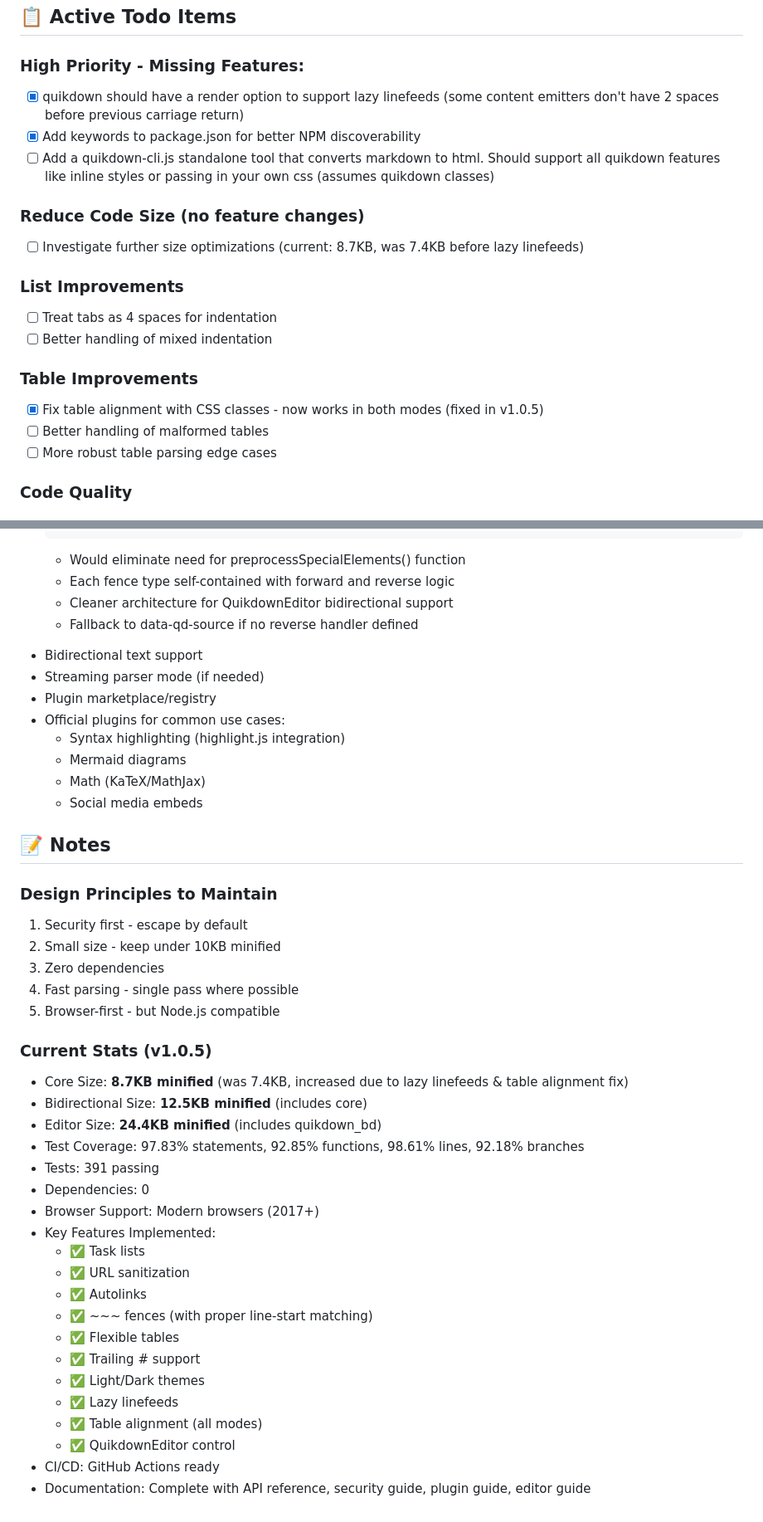
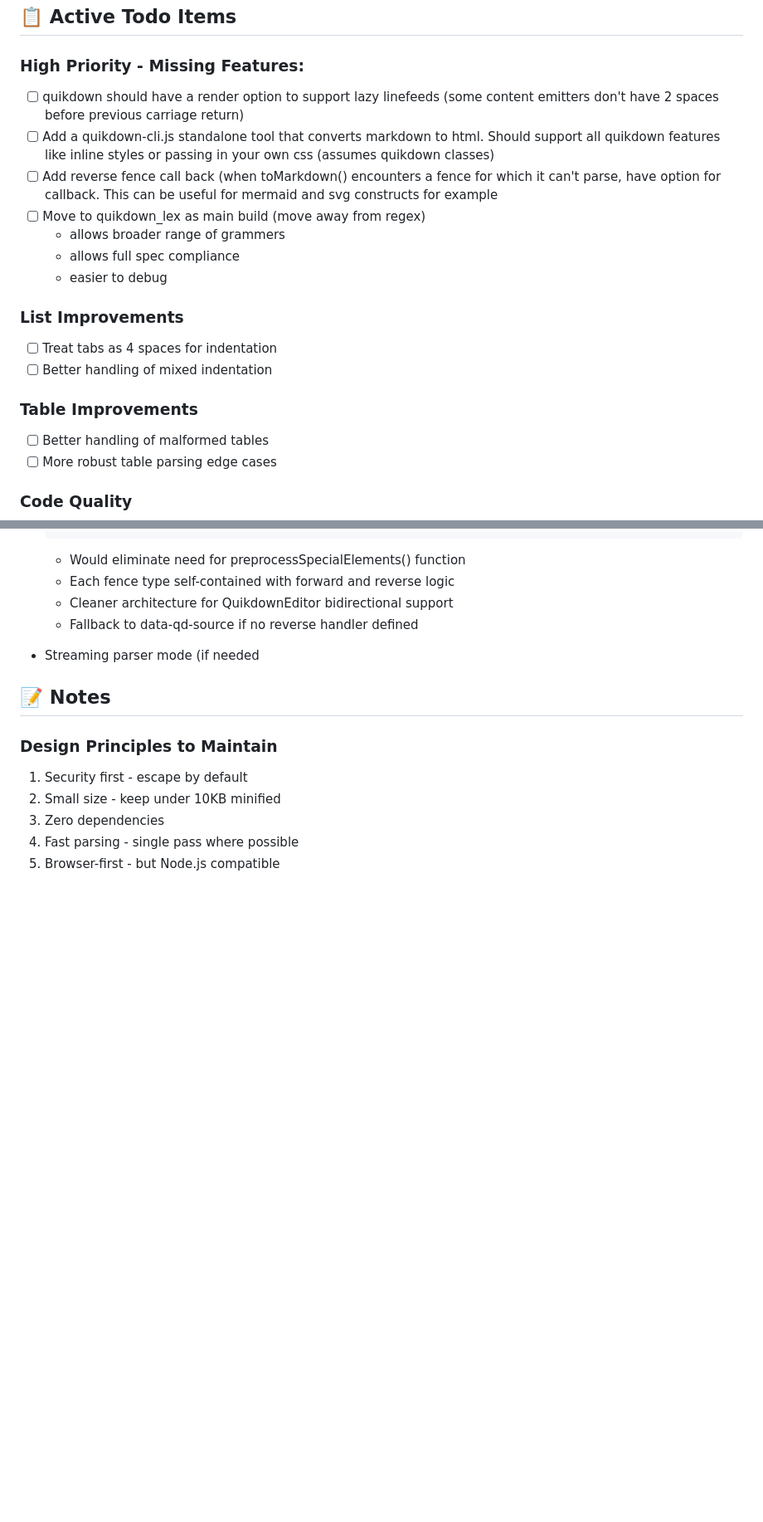
Before and after one commit to deftio/quikdown, a Markdown page: dev/todo.md, 2 parts joined by grey strips. Shown: that part at 83% size. GitHub-like rendering; blank space fills up the shorter version.

Commit message:
clean up todos

```diff
--- a/dev/todo.md
+++ b/dev/todo.md
@@ -7,19 +7,19 @@ A small markdown to html parser with fence plugin support
 ## 📋 Active Todo Items
 
 ### High Priority - Missing Features:
-* [x] quikdown should have a render option to support lazy linefeeds (some content emitters don't have 2 spaces before previous carriage return)
-* [x] Add keywords to package.json for better NPM discoverability
+* [ ] quikdown should have a render option to support lazy linefeeds (some content emitters don't have 2 spaces before previous carriage return)
 * [ ] Add a quikdown-cli.js standalone tool that converts markdown to html. Should support all quikdown features like inline styles or passing in your own css (assumes quikdown classes)
-
-### Reduce Code Size (no feature changes)
-* [ ] Investigate further size optimizations (current: 8.7KB, was 7.4KB before lazy linefeeds)
+* [ ] Add reverse fence call back (when toMarkdown() encounters a fence for which it can't parse, have option for callback.  This can be useful for mermaid and svg constructs for example
+* [ ] Move to quikdown_lex as main build (move away from regex)
+  - allows broader range of grammers
+  - allows full spec compliance
+  - easier to debug
 
 ### List Improvements
 * [ ] Treat tabs as 4 spaces for indentation
 * [ ] Better handling of mixed indentation
 
 ### Table Improvements
-* [x] Fix table alignment with CSS classes - now works in both modes (fixed in v1.0.5)
 * [ ] Better handling of malformed tables
 * [ ] More robust table parsing edge cases
 
@@ -86,15 +75,8 @@ These items go against the design philosophy:
   - Each fence type self-contained with forward and reverse logic
   - Cleaner architecture for QuikdownEditor bidirectional support
   - Fallback to data-qd-source if no reverse handler defined
-* Bidirectional text support
-* Streaming parser mode (if needed)
-* Plugin marketplace/registry
-* Official plugins for common use cases:
-  - Syntax highlighting (highlight.js integration)
-  - Mermaid diagrams
-  - Math (KaTeX/MathJax)
-  - Social media embeds
 
+* Streaming parser mode (if needed
 ## 📝 Notes
 
 ### Design Principles to Maintain
@@ -103,26 +85,3 @@ These items go against the design philosophy:
 3. Zero dependencies
 4. Fast parsing - single pass where possible
 5. Browser-first - but Node.js compatible
-
-### Current Stats (v1.0.5)
-
-* Core Size: **8.7KB minified** (was 7.4KB, increased due to lazy linefeeds & table alignment fix)
-* Bidirectional Size: **12.5KB minified** (includes core)
-* Editor Size: **24.4KB minified** (includes quikdown_bd)
-* Test Coverage: 97.83% statements, 92.85% functions, 98.61% lines, 92.18% branches
-* Tests: 391 passing
-* Dependencies: 0
-* Browser Support: Modern browsers (2017+)
-* Key Features Implemented:
-  * ✅ Task lists
-  * ✅ URL sanitization
-  * ✅ Autolinks
-  * ✅ ~~~ fences (with proper line-start matching)
-  * ✅ Flexible tables
-  * ✅ Trailing # support
-  * ✅ Light/Dark themes
-  * ✅ Lazy linefeeds
-  * ✅ Table alignment (all modes)
-  * ✅ QuikdownEditor control
-* CI/CD: GitHub Actions ready
-* Documentation: Complete with API reference, security guide, plugin guide, editor guide
```
Also changed, not shown: other parts of dev/todo.md (+0 -11 lines), dev/todo_completed.md (+17 -2 lines).
